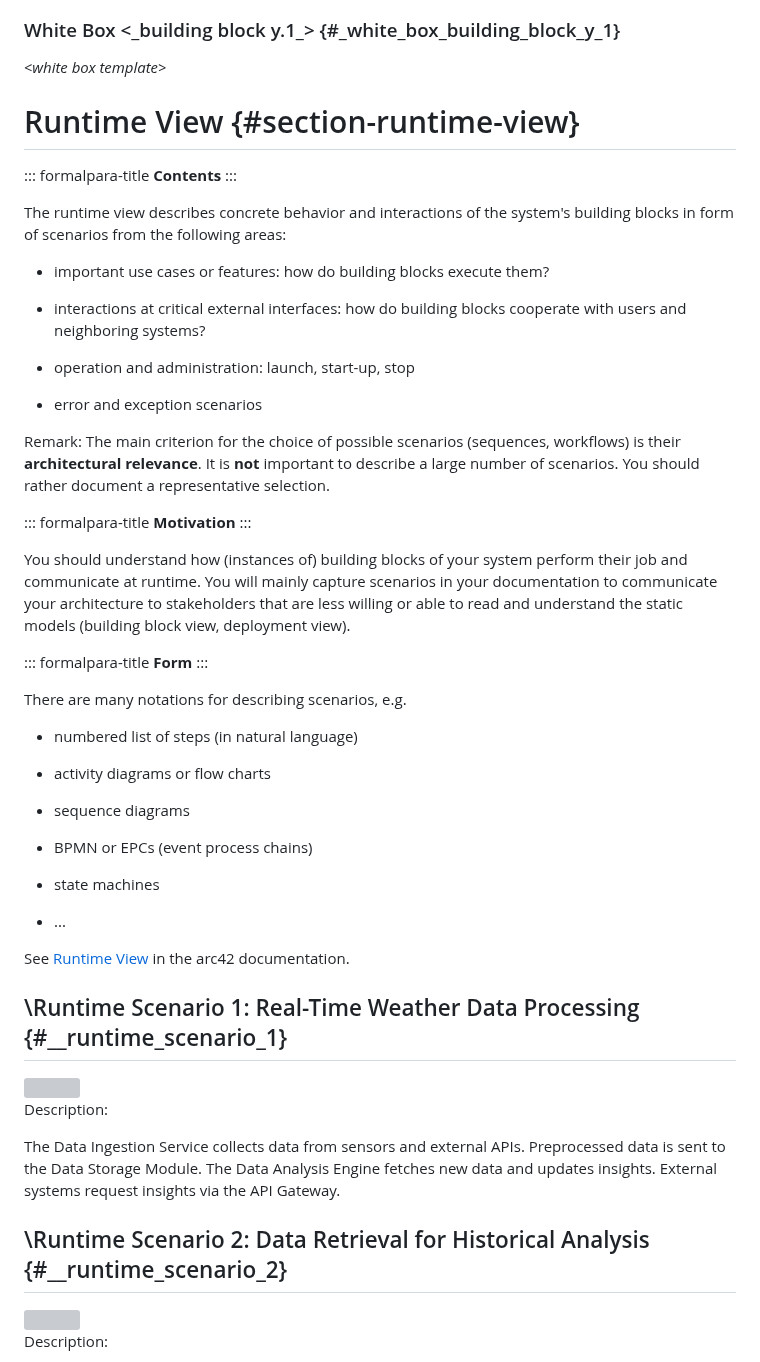
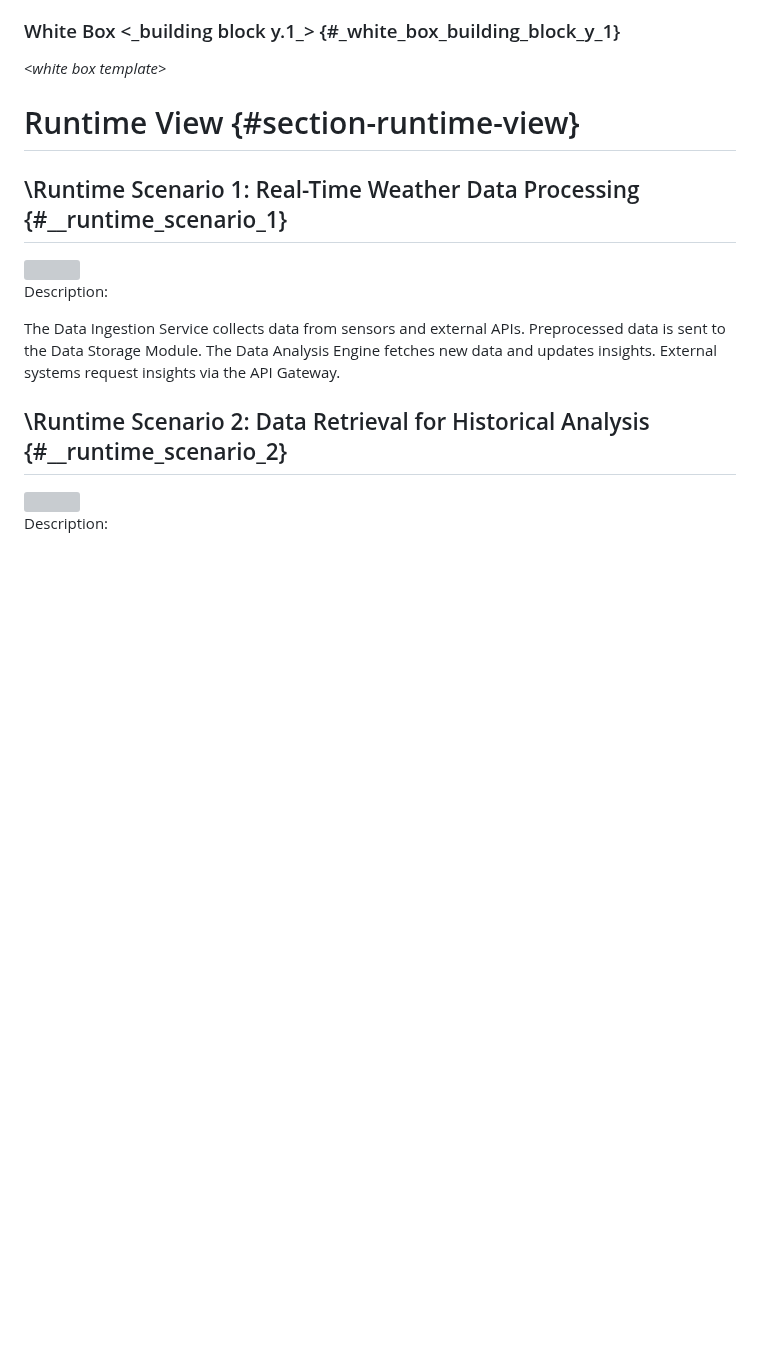
Before and after one commit to CooopeIR/Projekt, a Markdown page: arc42/arc42-template-EN.md, the part around one of its changes. GitHub-like rendering; blank space fills up the shorter version; grey boxes are pictures that could not be loaded.

```diff
--- a/arc42/arc42-template-EN.md
+++ b/arc42/arc42-template-EN.md
@@ -284,58 +284,6 @@ Specifies the internal structure of *building block x.1*.
 
 # Runtime View {#section-runtime-view}
 
-::: formalpara-title
-**Contents**
-:::
-
-The runtime view describes concrete behavior and interactions of the
-system's building blocks in form of scenarios from the following areas:
-
--   important use cases or features: how do building blocks execute
-    them?
-
--   interactions at critical external interfaces: how do building blocks
-    cooperate with users and neighboring systems?
-
--   operation and administration: launch, start-up, stop
-
--   error and exception scenarios
-
-Remark: The main criterion for the choice of possible scenarios
-(sequences, workflows) is their **architectural relevance**. It is
-**not** important to describe a large number of scenarios. You should
-rather document a representative selection.
-
-::: formalpara-title
-**Motivation**
-:::
-
-You should understand how (instances of) building blocks of your system
-perform their job and communicate at runtime. You will mainly capture
-scenarios in your documentation to communicate your architecture to
-stakeholders that are less willing or able to read and understand the
-static models (building block view, deployment view).
-
-::: formalpara-title
-**Form**
-:::
-
-There are many notations for describing scenarios, e.g.
-
--   numbered list of steps (in natural language)
-
--   activity diagrams or flow charts
-
--   sequence diagrams
-
--   BPMN or EPCs (event process chains)
-
--   state machines
-
--   ...
-
-See [Runtime View](https://docs.arc42.org/section-6/) in the arc42
-documentation.
 
 ## \Runtime Scenario 1: Real-Time Weather Data Processing {#__runtime_scenario_1}
 
```
Also changed, not shown: other parts of arc42/arc42-template-EN.md (+31 -82 lines).
